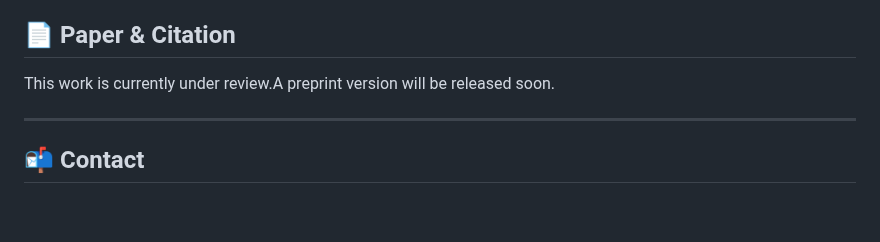
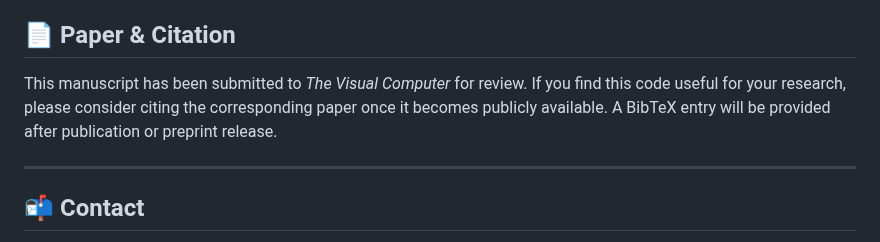
Before and after one commit to YeZhuang-Joe/BiReG, a Markdown page: README.md, the part around the change. Drawn GitHub-style; blank space fills up the shorter version.

```diff
--- a/README.md
+++ b/README.md
@@ -216,7 +216,8 @@ python full_infer.py \
 - Semantics preserved
 
 ## 📄 Paper & Citation
-This work is currently under review.A preprint version will be released soon.
+This manuscript has been submitted to *The Visual Computer* for review.
+If you find this code useful for your research, please consider citing the corresponding paper once it becomes publicly available. A BibTeX entry will be provided after publication or preprint release.
 
 ---
 
```
